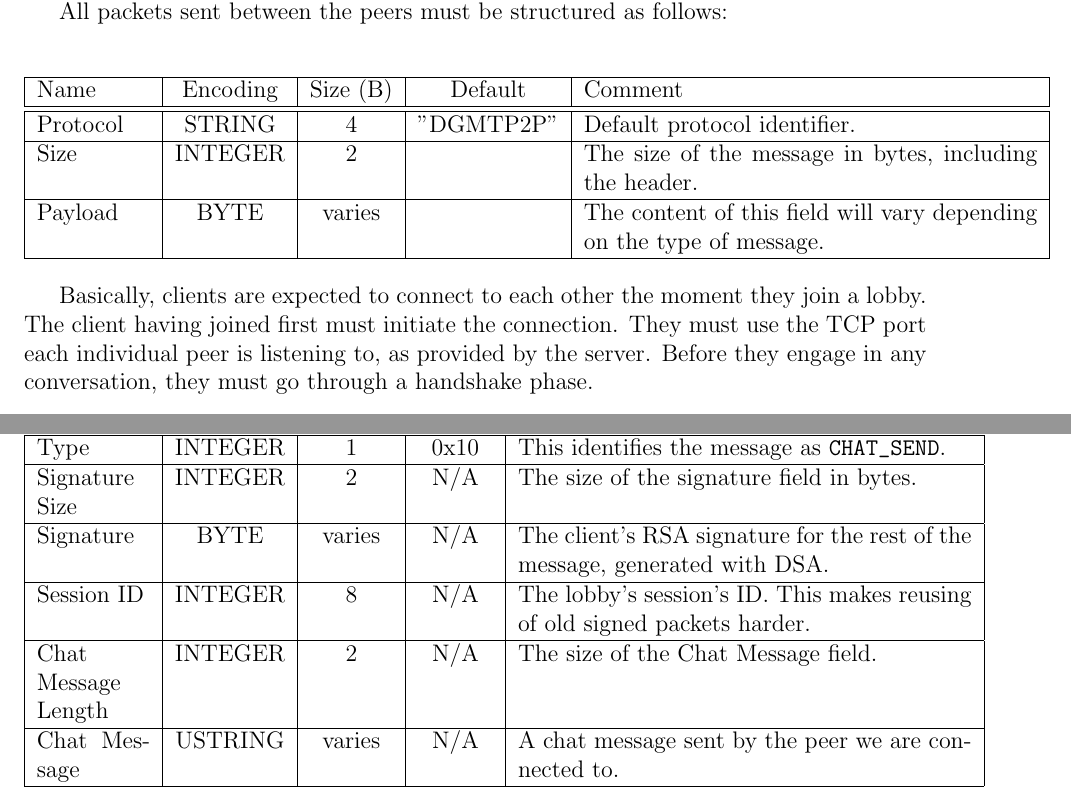
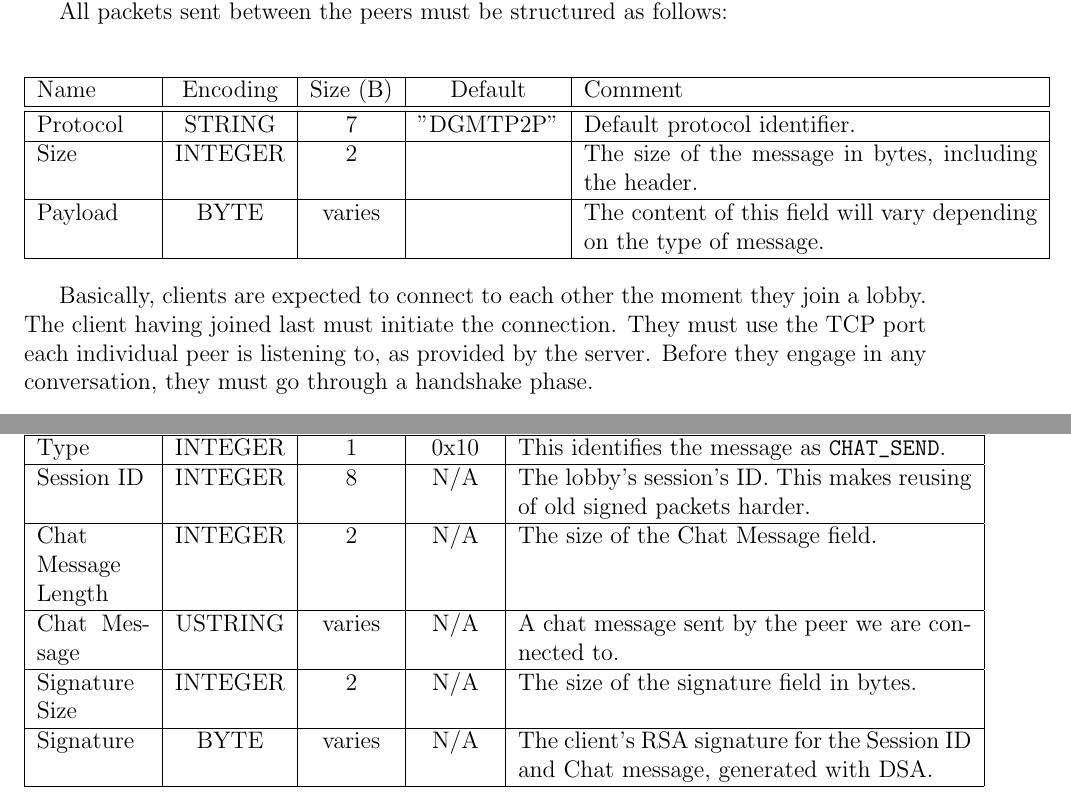
Before and after one commit to masda70/mindtris, a LaTeX document (Mindtris++/dgmt_protocol.tex): two parts of pages 18 and 20 of 22, joined at a grey line, cut so that both start at the same text. The pictures show the PDF file Mindtris++/dgmt_protocol.pdf that the author committed with the source; the source files are stored in an older character set and shown here as Unicode.

Commit message:
*fixed first->last in Peer to peer handshake connection *consistency: P2P signatures are now at the end of each message.

```diff
--- a/Mindtris++/dgmt_protocol.tex
+++ b/Mindtris++/dgmt_protocol.tex
@@ -725,13 +725,13 @@ All packets sent between the peers must be structured as follows:
   \begin{tabular}{|p{2cm}|c|c|c|p{8cm}|}
     \hline
     Name & Encoding & Size (B) & Default & Comment \\  \hline \hline
-    Protocol & STRING & 4 & "DGMTP2P" & Default protocol identifier. \\ \hline
+    Protocol & STRING & 7 & "DGMTP2P" & Default protocol identifier. \\ \hline
     Size & INTEGER & 2 & & The size of the message in bytes, including the header. \\ \hline
     Payload & BYTE & varies & & The content of this field will vary depending on the type of message.\\ \hline
   \end{tabular}
 \end{center}
 
-Basically, clients are expected to connect to each other the moment they join a lobby. The client having joined first must initiate the connection. They must use the TCP port each individual peer is listening to, as provided by the server. Before they engage in any conversation, they must go through a handshake phase.
+Basically, clients are expected to connect to each other the moment they join a lobby. The client having joined last must initiate the connection. They must use the TCP port each individual peer is listening to, as provided by the server. Before they engage in any conversation, they must go through a handshake phase.
 
 \subsection{Handshake}
 
@@ -804,11 +804,11 @@ Chat messages don't rely on the server for transmission. They are sent directly
     \hline
     Name & Encoding & Size (B) & Default & Comment \\  \hline \hline
     Type & INTEGER & 1 & 0x10 & This identifies the message as \verb CHAT_SEND . \\ \hline
-    Signature Size & INTEGER & 2 & N/A & The size of the signature field in bytes. \\ \hline
-    Signature & BYTE & varies & N/A & The client's RSA signature for the rest of the message, generated with DSA. \\ \hline
 	Session ID & INTEGER & 8 & N/A & The lobby's session's ID. This makes reusing of old signed packets harder.\\ \hline
     Chat Message Length & INTEGER & 2 & N/A & The size of the Chat Message field. \\ \hline
     Chat Message & USTRING & varies & N/A & A chat message sent by the peer we are connected to. \\ \hline
+    Signature Size & INTEGER & 2 & N/A & The size of the signature field in bytes. \\ \hline
+    Signature & BYTE & varies & N/A & The client's RSA signature for the Session ID and Chat message, generated with DSA. \\ \hline
   \end{tabular}
 \end{center}
 
```
Also changed, not shown: Mindtris++/dgmt_protocol.pdf, Mindtris++/dgmt_protocol.tex (2 more changed lines).
